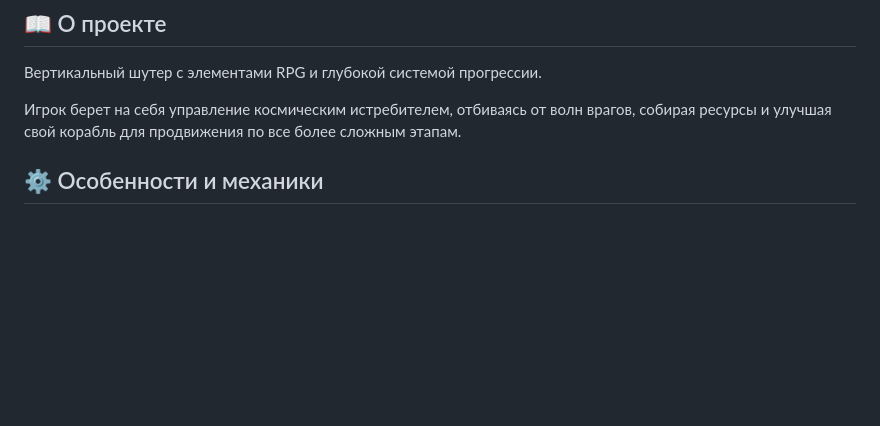
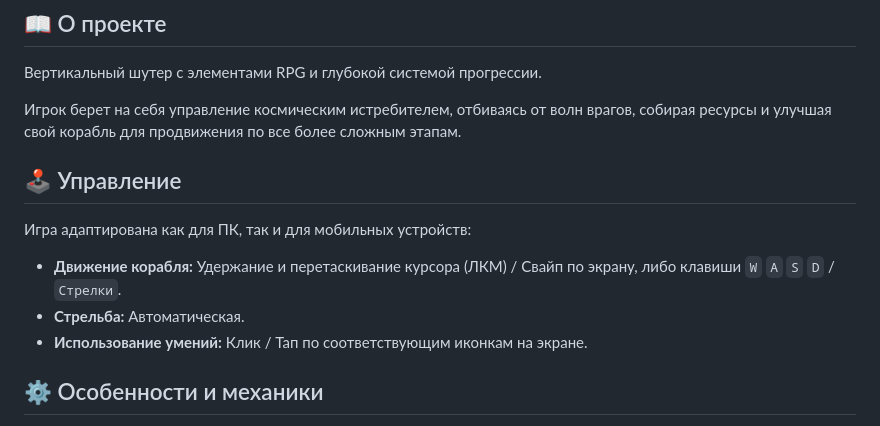
Before and after one commit to IvanAir/unity-spaceconqueror-game, a Markdown page: README.md, the part around the change. Drawn GitHub-style; blank space fills up the shorter version.

```diff
--- a/README.md
+++ b/README.md
@@ -6,6 +6,12 @@
 Вертикальный шутер с элементами RPG и глубокой системой прогрессии.
 
 Игрок берет на себя управление космическим истребителем, отбиваясь от волн врагов, собирая ресурсы и улучшая свой корабль для продвижения по все более сложным этапам.
+
+## 🕹️ Управление
+Игра адаптирована как для ПК, так и для мобильных устройств:
+* **Движение корабля:** Удержание и перетаскивание курсора (ЛКМ) / Свайп по экрану, либо клавиши `W` `A` `S` `D` / `Стрелки`.
+* **Стрельба:** Автоматическая.
+* **Использование умений:** Клик / Тап по соответствующим иконкам на экране.
 
 ## ⚙️ Особенности и механики
 * **Игровые режимы:** В игре реализовано два полноценных режима. "Normal game mode" предлагает прохождение уровней с нарастающей сложностью и уникальными битвами с боссами на 10 и 20 этапах. "Quick game mode" — это бесконечный режим на выживание.
```
